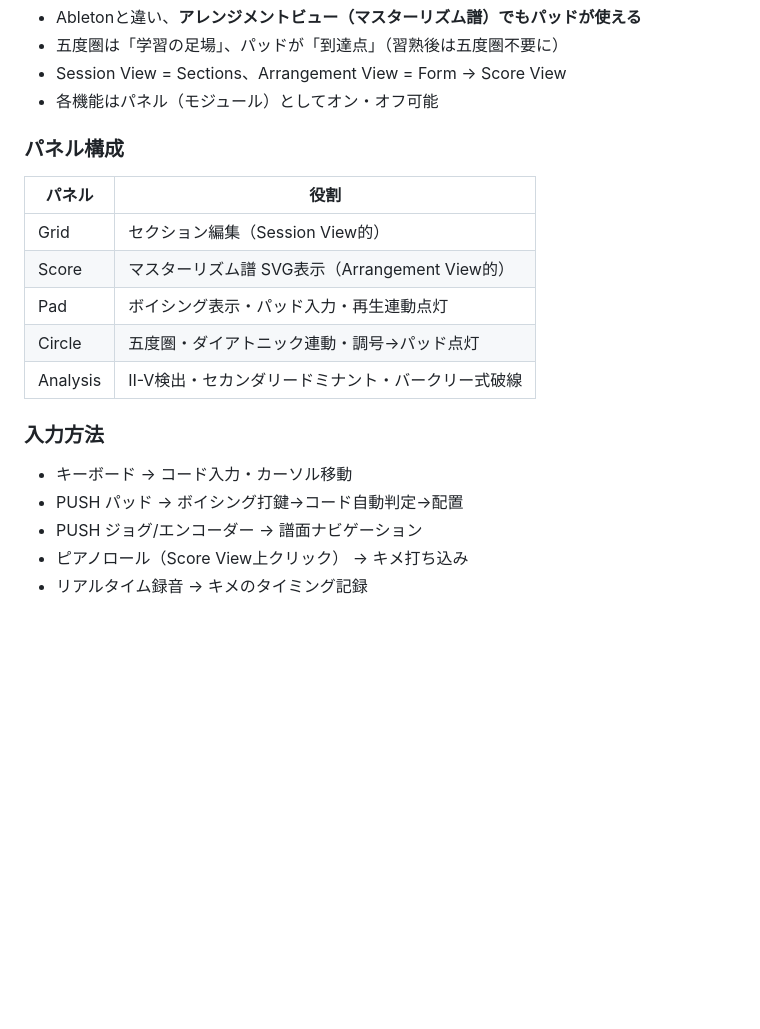
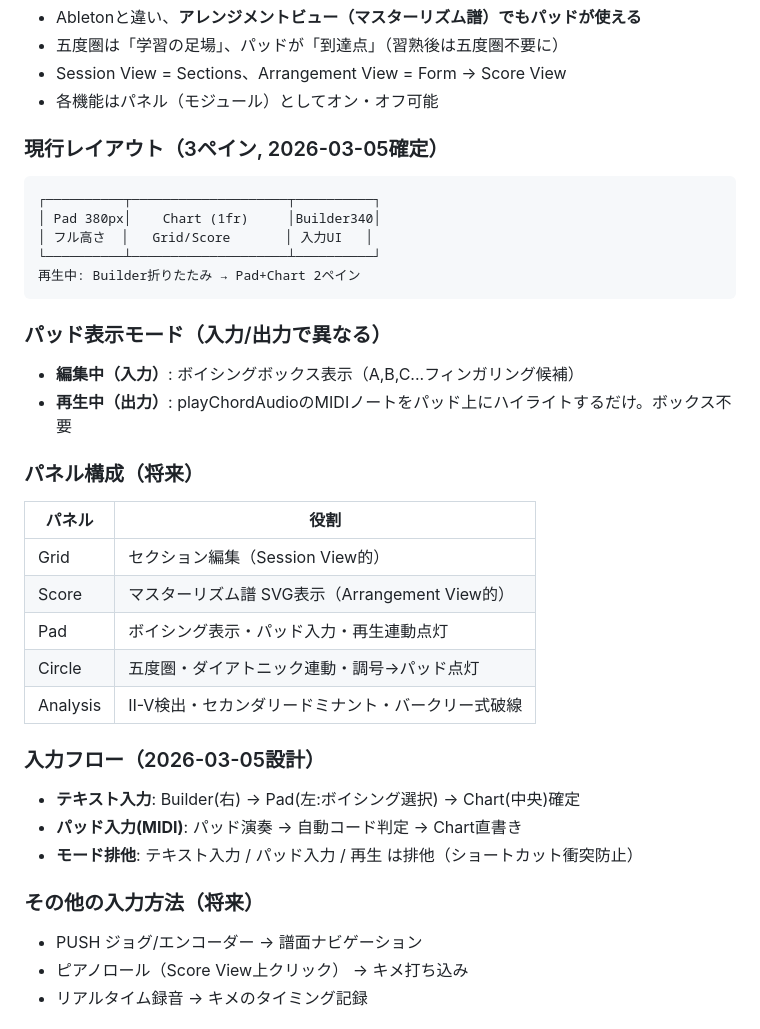
Before and after one commit to daikainozaki-cyber/master-rhythm-chart, a Markdown page: CLAUDE.md, the part around the change. Drawn GitHub-style; blank space fills up the shorter version.

Commit message:
Update CLAUDE.md: 3-pane layout, input/output pad modes, input flows
Document confirmed design decisions from 2026-03-05 session:
- 3-pane layout (Pad left / Chart center / Builder right)
- Pad display: voicing boxes for editing, MIDI highlight for playback
- Input flows: text (Builder→Pad→Chart) and MIDI (Pad→auto-detect→Chart)
- Mode exclusivity principle for future implementation

Co-Authored-By: Claude Opus 4.6 <noreply@anthropic.com>

````diff
--- a/CLAUDE.md
+++ b/CLAUDE.md
@@ -16,7 +16,20 @@
 - Session View = Sections、Arrangement View = Form → Score View
 - 各機能はパネル（モジュール）としてオン・オフ可能
 
-### パネル構成
+### 現行レイアウト（3ペイン, 2026-03-05確定）
+```
+┌──────────┬────────────────────┬──────────┐
+│ Pad 380px│    Chart (1fr)     │Builder340│
+│ フル高さ  │   Grid/Score       │ 入力UI   │
+└──────────┴────────────────────┴──────────┘
+再生中: Builder折りたたみ → Pad+Chart 2ペイン
+```
+
+### パッド表示モード（入力/出力で異なる）
+- **編集中（入力）**: ボイシングボックス表示（A,B,C...フィンガリング候補）
+- **再生中（出力）**: playChordAudioのMIDIノートをパッド上にハイライトするだけ。ボックス不要
+
+### パネル構成（将来）
 | パネル | 役割 |
 |--------|------|
 | Grid | セクション編集（Session View的） |
@@ -25,9 +38,12 @@
 | Circle | 五度圏・ダイアトニック連動・調号→パッド点灯 |
 | Analysis | Ⅱ-V検出・セカンダリードミナント・バークリー式破線 |
 
-### 入力方法
-- キーボード → コード入力・カーソル移動
-- PUSH パッド → ボイシング打鍵→コード自動判定→配置
+### 入力フロー（2026-03-05設計）
+- **テキスト入力**: Builder(右) → Pad(左:ボイシング選択) → Chart(中央)確定
+- **パッド入力(MIDI)**: パッド演奏 → 自動コード判定 → Chart直書き
+- **モード排他**: テキスト入力 / パッド入力 / 再生 は排他（ショートカット衝突防止）
+
+### その他の入力方法（将来）
 - PUSH ジョグ/エンコーダー → 譜面ナビゲーション
 - ピアノロール（Score View上クリック） → キメ打ち込み
 - リアルタイム録音 → キメのタイミング記録
````
